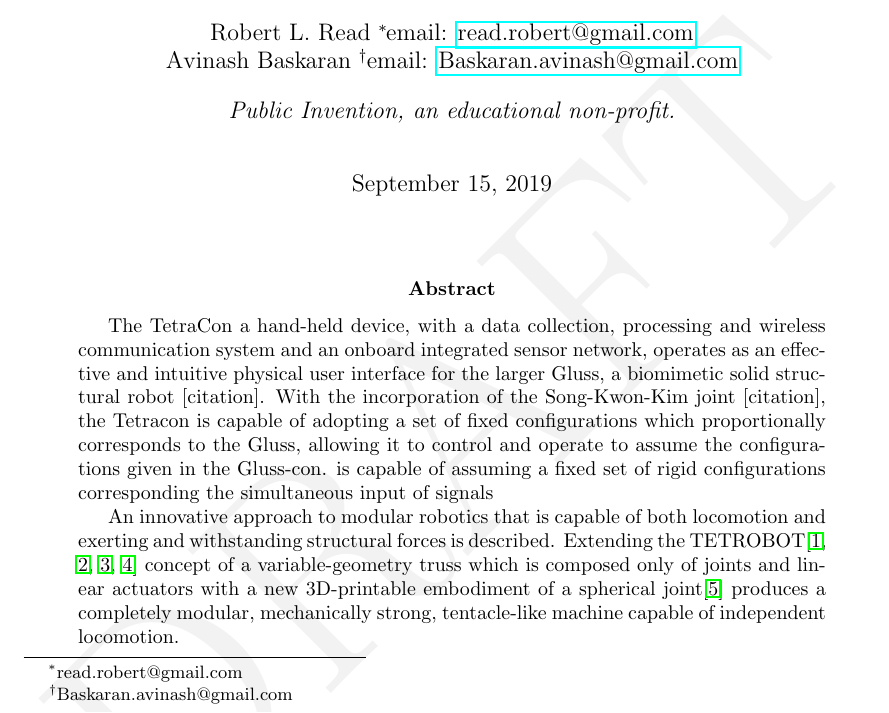
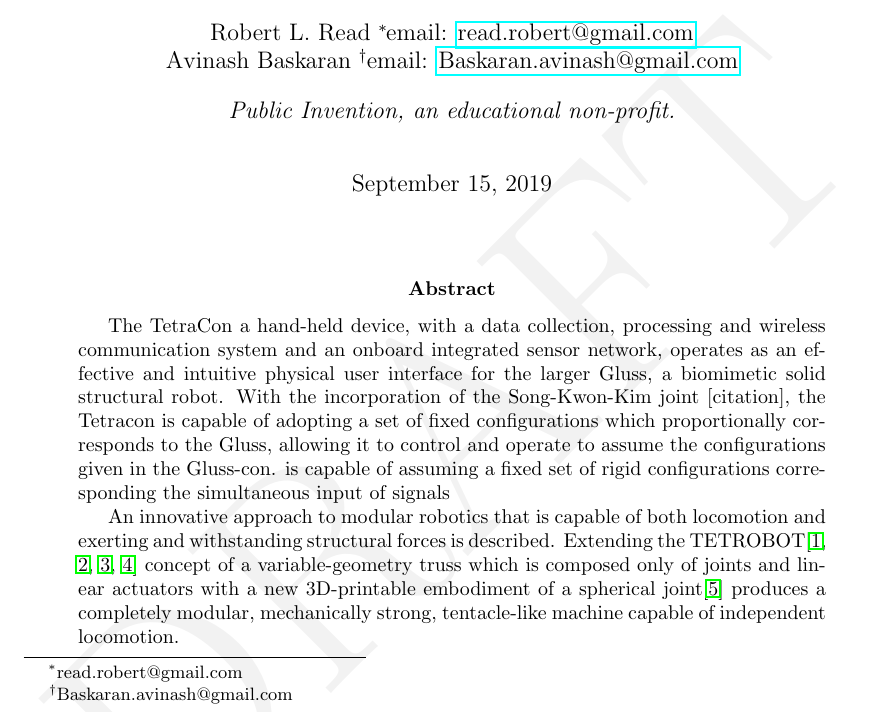
Before and after one commit to PubInv/GlussCon, a LaTeX paper (doc/TetraCon.tex): part of page 1 of 12, cut so that both start at the same text. Compiled offline with pdfLaTeX.

Commit message:
minor change

```diff
--- a/doc/TetraCon.tex
+++ b/doc/TetraCon.tex
@@ -44,7 +44,7 @@ Avinash Baskaran
 
   The TetraCon a hand-held device, with a data collection, processing and wireless
   communication system and an onboard integrated sensor network, operates as an
-  effective and intuitive physical user interface for the larger Gluss, a biomimetic solid structural robot [citation].
+  effective and intuitive physical user interface for the larger Gluss, a biomimetic solid structural robot.
   With the incorporation of the Song-Kwon-Kim joint [citation], the
   Tetracon is capable of adopting a set of fixed configurations which proportionally corresponds to the Gluss, allowing it to control
   and operate to assume the configurations given in the Gluss-con. is capable of assuming a fixed set of rigid configurations
```
